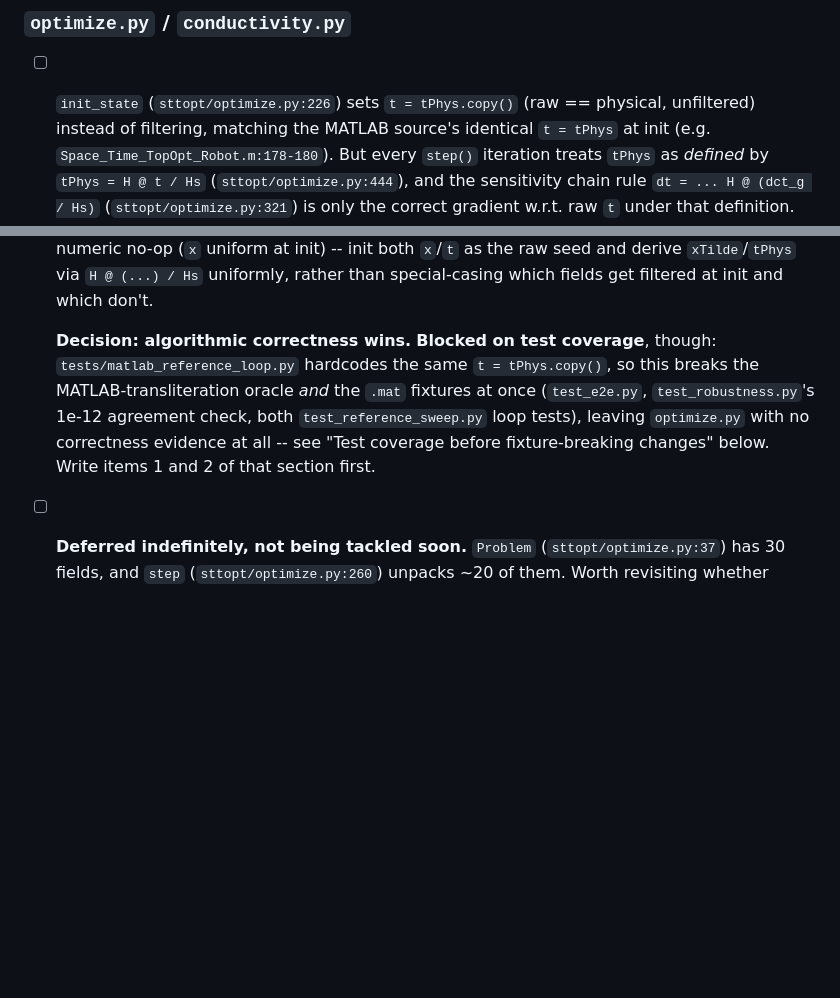
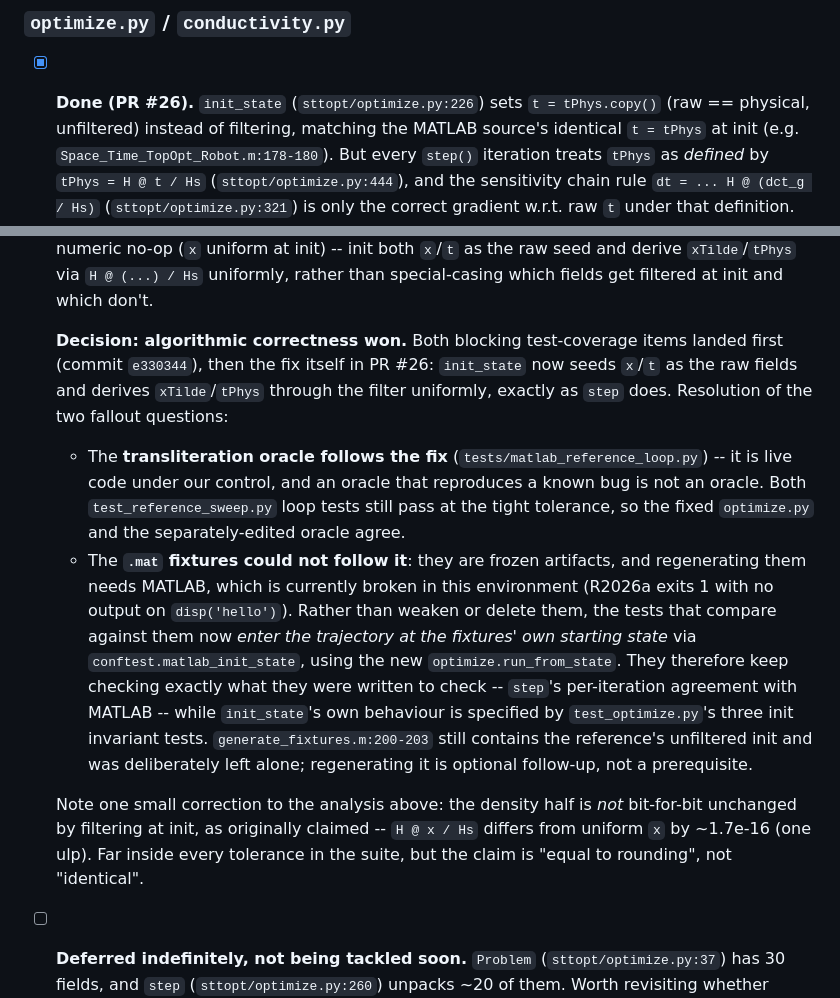
Before and after one commit to jesse-li-agent-projects/spacetime-topology-optimization, a Markdown page: plans/code_quality_review.md, 2 parts joined by grey strips. Rendered like a GitHub page; blank space fills up the shorter version.

Commit message:
Mark the init_state item done in the code-quality plan
Records how the two fallout questions were resolved -- oracle follows the fix, .mat
fixtures are entered at their own starting state -- and corrects the item's claim that
filtering the uniform density seed is bit-for-bit a no-op (it is one ulp).

Co-Authored-By: Claude Opus 5 <noreply@anthropic.com>
Claude-Session: https://claude.ai/code/session_01Ks9Sri36vMVpEfrgMX3tnG

```diff
--- a/plans/code_quality_review.md
+++ b/plans/code_quality_review.md
@@ -18,7 +18,7 @@ correctness-fix commit happened to be in progress when they were noticed.
 
 ### `optimize.py` / `conductivity.py`
 
-- [ ] `init_state` (`sttopt/optimize.py:226`) sets `t = tPhys.copy()` (raw == physical,
+- [x] **Done (PR #26).** `init_state` (`sttopt/optimize.py:226`) sets `t = tPhys.copy()` (raw == physical,
   unfiltered) instead of filtering, matching the MATLAB source's identical `t = tPhys`
   at init (e.g. `Space_Time_TopOpt_Robot.m:178-180`). But every `step()` iteration
   treats `tPhys` as *defined* by `tPhys = H @ t / Hs` (`sttopt/optimize.py:444`), and
@@ -43,13 +43,31 @@ correctness-fix commit happened to be in progress when they were noticed.
   `xTilde`/`tPhys` via `H @ (...) / Hs` uniformly, rather than special-casing which
   fields get filtered at init and which don't.
 
-  **Decision: algorithmic correctness wins.** **Blocked on test coverage**, though:
-  `tests/matlab_reference_loop.py` hardcodes the same `t = tPhys.copy()`, so this
-  breaks the MATLAB-transliteration oracle *and* the `.mat` fixtures at once
-  (`test_e2e.py`, `test_robustness.py`'s 1e-12 agreement check, both
-  `test_reference_sweep.py` loop tests), leaving `optimize.py` with no correctness
-  evidence at all -- see "Test coverage before fixture-breaking changes" below. Write
-  items 1 and 2 of that section first.
+  **Decision: algorithmic correctness won.** Both blocking test-coverage items landed
+  first (commit `e330344`), then the fix itself in PR #26: `init_state` now seeds `x`/`t`
+  as the raw fields and derives `xTilde`/`tPhys` through the filter uniformly, exactly as
+  `step` does. Resolution of the two fallout questions:
+
+  * The **transliteration oracle follows the fix** (`tests/matlab_reference_loop.py`) --
+    it is live code under our control, and an oracle that reproduces a known bug is not
+    an oracle. Both `test_reference_sweep.py` loop tests still pass at the tight
+    tolerance, so the fixed `optimize.py` and the separately-edited oracle agree.
+  * The **`.mat` fixtures could not follow it**: they are frozen artifacts, and
+    regenerating them needs MATLAB, which is currently broken in this environment
+    (R2026a exits 1 with no output on `disp('hello')`). Rather than weaken or delete
+    them, the tests that compare against them now *enter the trajectory at the
+    fixtures' own starting state* via `conftest.matlab_init_state`, using the new
+    `optimize.run_from_state`. They therefore keep checking exactly what they were
+    written to check -- `step`'s per-iteration agreement with MATLAB -- while
+    `init_state`'s own behaviour is specified by `test_optimize.py`'s three init
+    invariant tests. `generate_fixtures.m:200-203` still contains the reference's
+    unfiltered init and was deliberately left alone; regenerating it is optional
+    follow-up, not a prerequisite.
+
+  Note one small correction to the analysis above: the density half is *not* bit-for-bit
+  unchanged by filtering at init, as originally claimed -- `H @ x / Hs` differs from
+  uniform `x` by ~1.7e-16 (one ulp). Far inside every tolerance in the suite, but the
+  claim is "equal to rounding", not "identical".
 
 - [ ] **Deferred indefinitely, not being tackled soon.** `Problem`
   (`sttopt/optimize.py:37`) has 30 fields, and `step` (`sttopt/optimize.py:260`) unpacks
```
